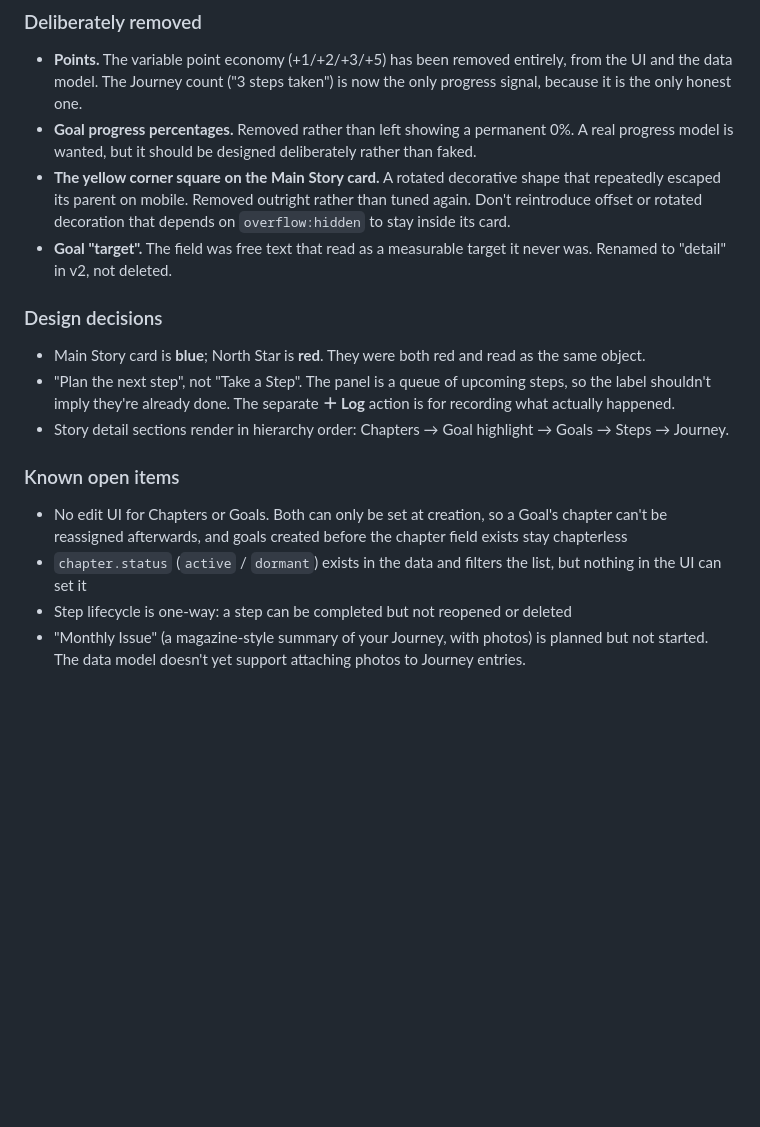
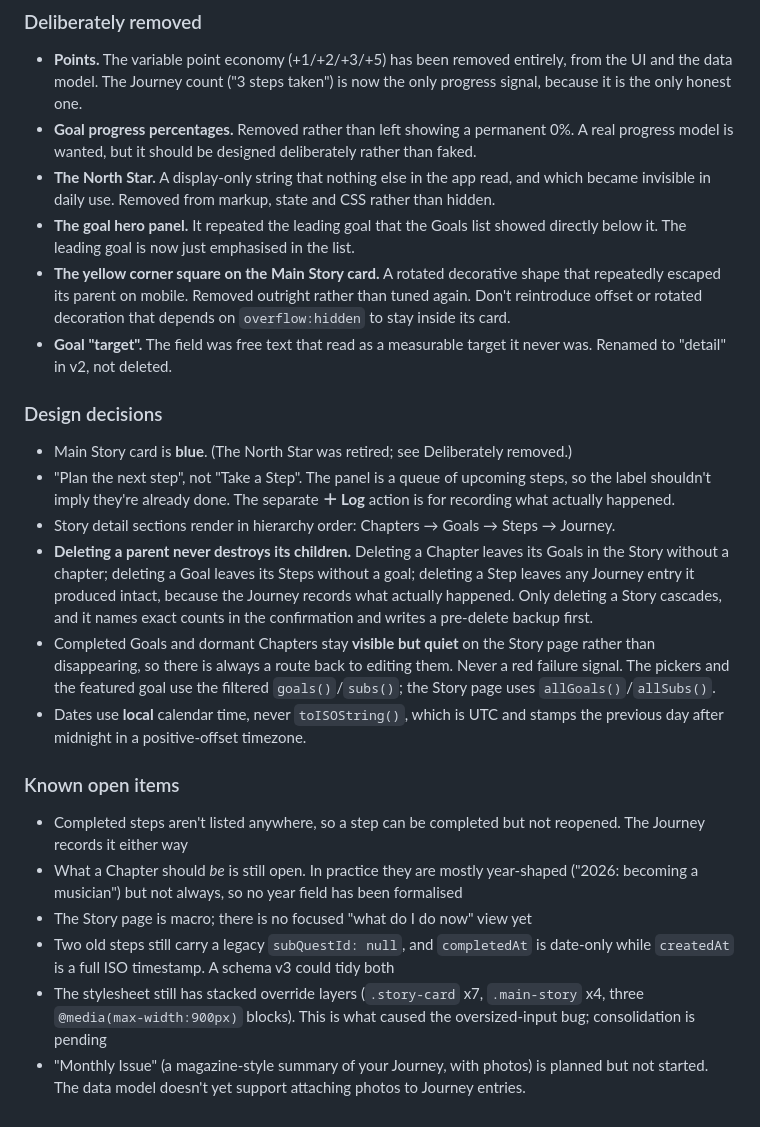
Before and after one commit to cdhwrd/story-app, a Markdown page: README.md, the part around the change. Rendered like a GitHub page; blank space fills up the shorter version.

Commit message:
README: record the delete policy and refresh open items
The previous commit's message said this was documented, but the script
that edited README.md failed while the commit went ahead anyway, so
only index.html landed. This is that missing half.

Adds the delete policy, the visible-but-quiet rule for completed goals
and dormant chapters, and the local-date rule. Refreshes open items:
edit/delete and the two dead statuses are done, and the remaining
gaps (no step reopen, chapter definition still open, schema v3 tidy,
CSS consolidation) are now listed accurately.

```diff
--- a/README.md
+++ b/README.md
@@ -250,18 +250,25 @@ Further product expansion should wait until these foundations are reliable.
 
 - **Points.** The variable point economy (+1/+2/+3/+5) has been removed entirely, from the UI and the data model. The Journey count ("3 steps taken") is now the only progress signal, because it is the only honest one.
 - **Goal progress percentages.** Removed rather than left showing a permanent 0%. A real progress model is wanted, but it should be designed deliberately rather than faked.
+- **The North Star.** A display-only string that nothing else in the app read, and which became invisible in daily use. Removed from markup, state and CSS rather than hidden.
+- **The goal hero panel.** It repeated the leading goal that the Goals list showed directly below it. The leading goal is now just emphasised in the list.
 - **The yellow corner square on the Main Story card.** A rotated decorative shape that repeatedly escaped its parent on mobile. Removed outright rather than tuned again. Don't reintroduce offset or rotated decoration that depends on `overflow:hidden` to stay inside its card.
 - **Goal "target".** The field was free text that read as a measurable target it never was. Renamed to "detail" in v2, not deleted.
 
 ### Design decisions
 
-- Main Story card is **blue**; North Star is **red**. They were both red and read as the same object.
+- Main Story card is **blue**. (The North Star was retired; see Deliberately removed.)
 - "Plan the next step", not "Take a Step". The panel is a queue of upcoming steps, so the label shouldn't imply they're already done. The separate **＋ Log** action is for recording what actually happened.
-- Story detail sections render in hierarchy order: Chapters → Goal highlight → Goals → Steps → Journey.
+- Story detail sections render in hierarchy order: Chapters → Goals → Steps → Journey.
+- **Deleting a parent never destroys its children.** Deleting a Chapter leaves its Goals in the Story without a chapter; deleting a Goal leaves its Steps without a goal; deleting a Step leaves any Journey entry it produced intact, because the Journey records what actually happened. Only deleting a Story cascades, and it names exact counts in the confirmation and writes a pre-delete backup first.
+- Completed Goals and dormant Chapters stay **visible but quiet** on the Story page rather than disappearing, so there is always a route back to editing them. Never a red failure signal. The pickers and the featured goal use the filtered `goals()`/`subs()`; the Story page uses `allGoals()`/`allSubs()`.
+- Dates use **local** calendar time, never `toISOString()`, which is UTC and stamps the previous day after midnight in a positive-offset timezone.
 
 ### Known open items
 
-- No edit UI for Chapters or Goals. Both can only be set at creation, so a Goal's chapter can't be reassigned afterwards, and goals created before the chapter field exists stay chapterless
-- `chapter.status` (`active` / `dormant`) exists in the data and filters the list, but nothing in the UI can set it
-- Step lifecycle is one-way: a step can be completed but not reopened or deleted
+- Completed steps aren't listed anywhere, so a step can be completed but not reopened. The Journey records it either way
+- What a Chapter should *be* is still open. In practice they are mostly year-shaped ("2026: becoming a musician") but not always, so no year field has been formalised
+- The Story page is macro; there is no focused "what do I do now" view yet
+- Two old steps still carry a legacy `subQuestId: null`, and `completedAt` is date-only while `createdAt` is a full ISO timestamp. A schema v3 could tidy both
+- The stylesheet still has stacked override layers (`.story-card` x7, `.main-story` x4, three `@media(max-width:900px)` blocks). This is what caused the oversized-input bug; consolidation is pending
 - "Monthly Issue" (a magazine-style summary of your Journey, with photos) is planned but not started. The data model doesn't yet support attaching photos to Journey entries.
```
